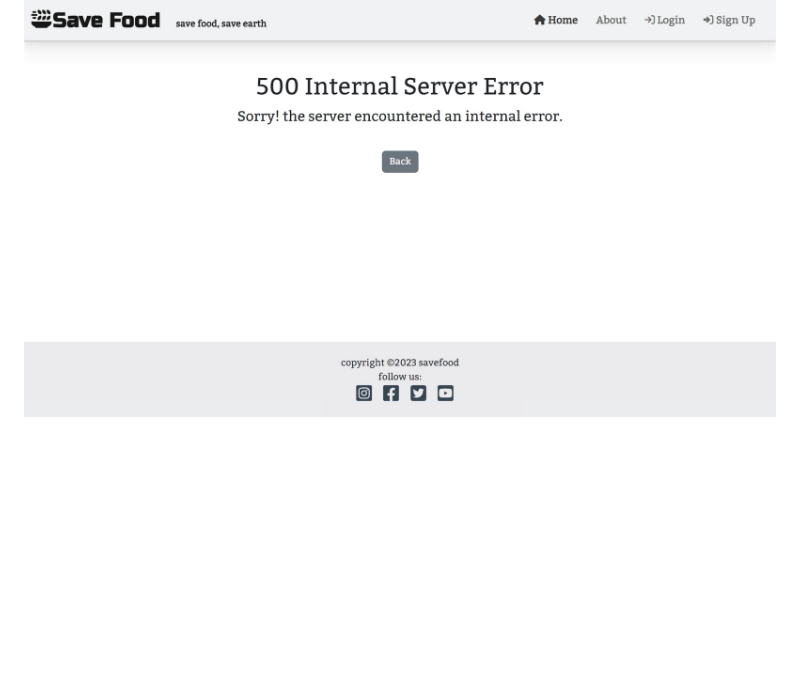
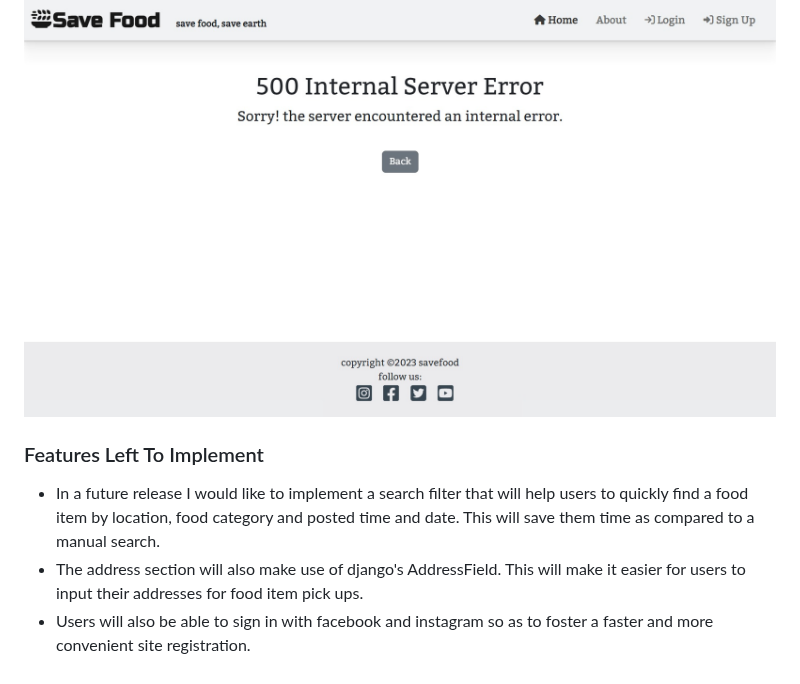
Before and after one commit to samuelandersoncodes/save-food, a Markdown page: README.md, the part around the change. Rendered like a GitHub page; blank space fills up the shorter version.

Commit message:
docs: Add features left to implement

```diff
--- a/README.md
+++ b/README.md
@@ -401,3 +401,8 @@ Implementation:
 A 500 error page has been implemented to alert users when an internal server error occurs.
 
 ![500 error page](docs/readme_images/error-500.jpg)
+
+### Features Left To Implement
+- In a future release I would like to implement a search filter that will help users to quickly find a food item by location, food category and posted time and date. This will save them time as compared to a manual search.
+- The address section will also make use of django's AddressField. This will make it easier for users to input their addresses for food item pick ups.
+- Users will also be able to sign in with facebook and instagram so as to foster a faster and more convenient site registration.
```
